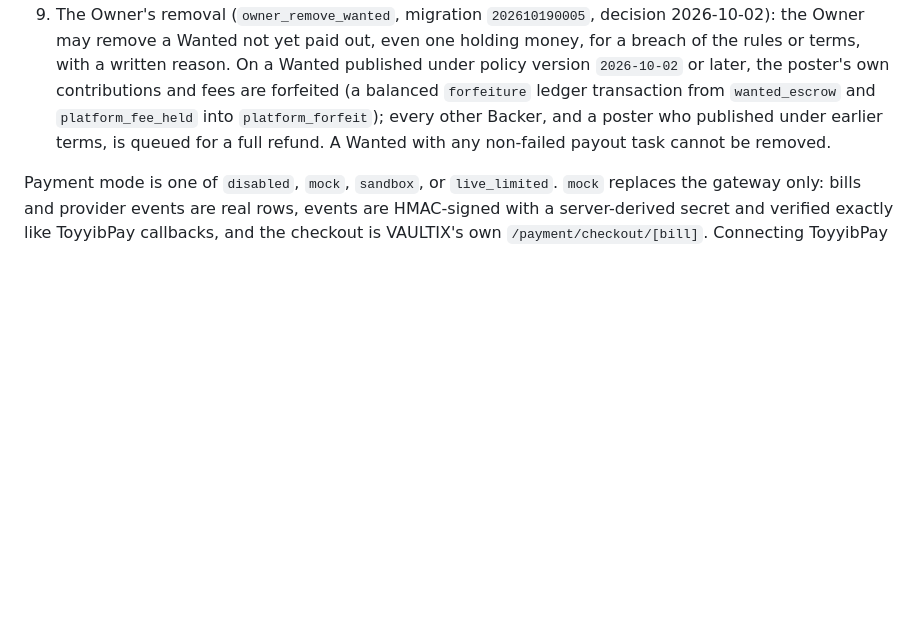
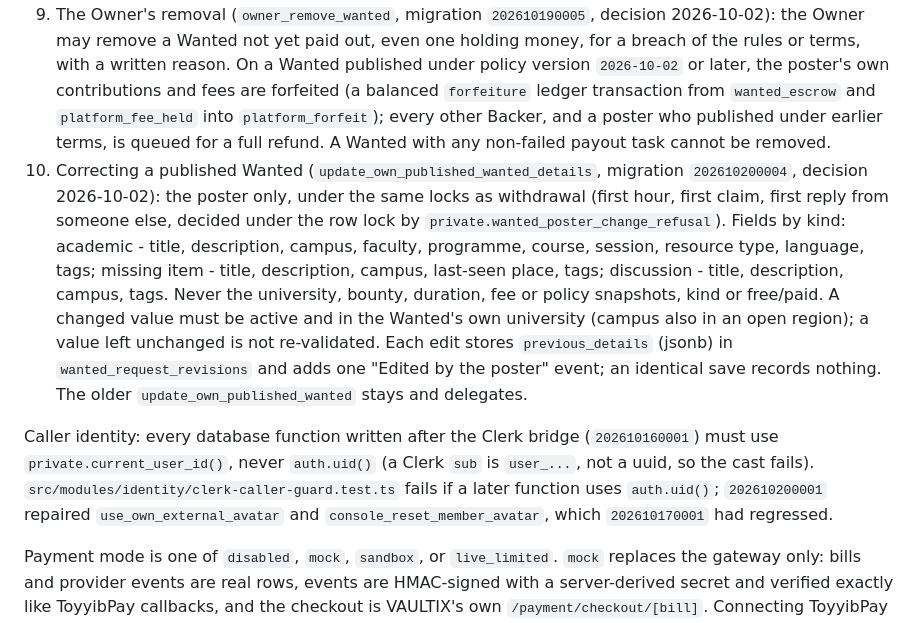
Before and after one commit to ReamyNadzri/bilik-kebal-2, a Markdown page: context/architecture.md, the part around the change. GitHub-like rendering; blank space fills up the shorter version.

```diff
--- a/context/architecture.md
+++ b/context/architecture.md
@@ -154,6 +154,9 @@ Database records store `storage_provider`, `bucket`, `object_key`, checksum, siz
 7. The Owner records the external payout or refund reference and evidence. Marking a payout paid moves the bounty from escrow to `payout_disbursement` and the held fees to `platform_fee_revenue`; a refund returns contribution + fee from escrow and `platform_fee_held`. Payout and refund tasks funded through the test gateway are flagged `test_money`: no real money is sent.
 8. Every confirmed contribution writes a public activity event naming no one ("A Backer added RM 20.00"; trigger on `contributions`, migration `202610190001`).
 9. The Owner's removal (`owner_remove_wanted`, migration `202610190005`, decision 2026-10-02): the Owner may remove a Wanted not yet paid out, even one holding money, for a breach of the rules or terms, with a written reason. On a Wanted published under policy version `2026-10-02` or later, the poster's own contributions and fees are forfeited (a balanced `forfeiture` ledger transaction from `wanted_escrow` and `platform_fee_held` into `platform_forfeit`); every other Backer, and a poster who published under earlier terms, is queued for a full refund. A Wanted with any non-failed payout task cannot be removed.
+10. Correcting a published Wanted (`update_own_published_wanted_details`, migration `202610200004`, decision 2026-10-02): the poster only, under the same locks as withdrawal (first hour, first claim, first reply from someone else, decided under the row lock by `private.wanted_poster_change_refusal`). Fields by kind: academic - title, description, campus, faculty, programme, course, session, resource type, language, tags; missing item - title, description, campus, last-seen place, tags; discussion - title, description, campus, tags. Never the university, bounty, duration, fee or policy snapshots, kind or free/paid. A changed value must be active and in the Wanted's own university (campus also in an open region); a value left unchanged is not re-validated. Each edit stores `previous_details` (jsonb) in `wanted_request_revisions` and adds one "Edited by the poster" event; an identical save records nothing. The older `update_own_published_wanted` stays and delegates.
+
+Caller identity: every database function written after the Clerk bridge (`202610160001`) must use `private.current_user_id()`, never `auth.uid()` (a Clerk `sub` is `user_...`, not a uuid, so the cast fails). `src/modules/identity/clerk-caller-guard.test.ts` fails if a later function uses `auth.uid()`; `202610200001` repaired `use_own_external_avatar` and `console_reset_member_avatar`, which `202610170001` had regressed.
 
 Payment mode is one of `disabled`, `mock`, `sandbox`, or `live_limited`. `mock` replaces the gateway only: bills and provider events are real rows, events are HMAC-signed with a server-derived secret and verified exactly like ToyyibPay callbacks, and the checkout is VAULTIX's own `/payment/checkout/[bill]`. Connecting ToyyibPay changes only the provider chosen in `money-operations.ts`. `mock` must not be enabled where real users could mistake test money for real money without the Owner's decision. Sandbox and live secrets are separate. Live mode requires configured callbacks, provider health checks, a tester allowlist, recent Owner authentication, and an audit event. A kill switch must disable new bills without corrupting pending callbacks.
 
```
Also changed, not shown: context/progress-tracker.md (+48 -0 lines), context/project-overview.md (+13 -5 lines).
